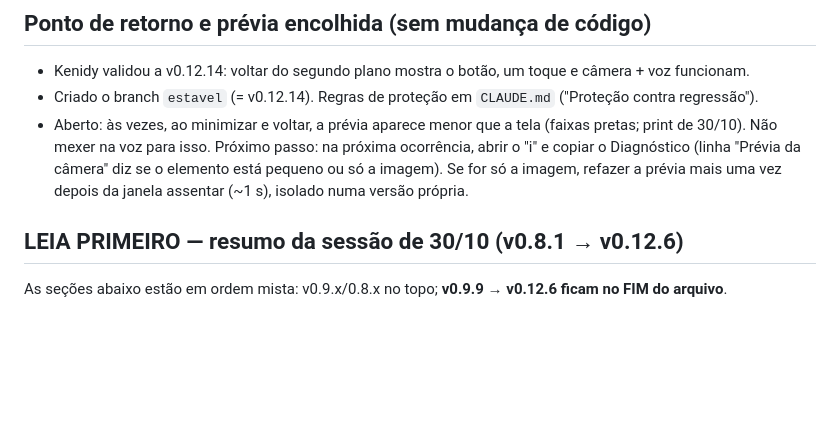
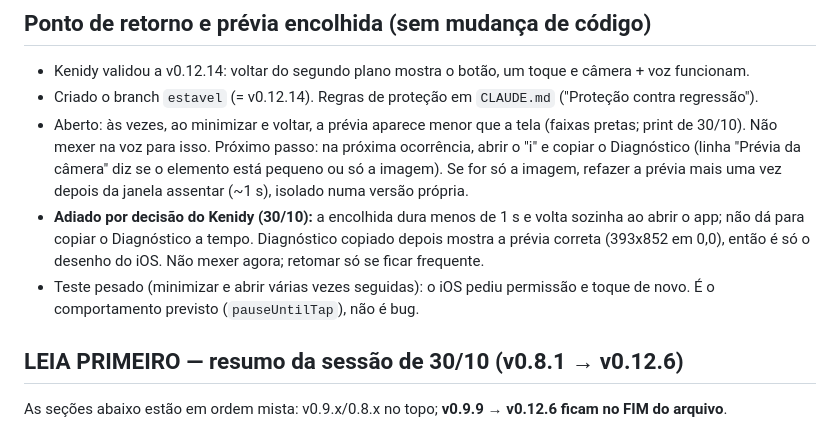
Before and after one commit to Kenidy-WS/Clip, a Markdown page: docs/STATUS.md, the part around the change. Rendered like a GitHub page; blank space fills up the shorter version.

Commit message:
docs: prévia encolhida adiada por decisão do Kenidy
Co-Authored-By: Claude Sonnet 5.5 <noreply@anthropic.com>
Claude-Session: https://claude.ai/code/session_01G9VCdvD8VCeJYq8XSgH1oB

```diff
--- a/docs/STATUS.md
+++ b/docs/STATUS.md
@@ -9,6 +9,9 @@
 - Aberto: às vezes, ao minimizar e voltar, a prévia aparece menor que a tela (faixas pretas; print de 30/10). Não mexer na voz para isso.
   Próximo passo: na próxima ocorrência, abrir o "i" e copiar o Diagnóstico (linha "Prévia da câmera" diz se o elemento está pequeno ou só a imagem).
   Se for só a imagem, refazer a prévia mais uma vez depois da janela assentar (~1 s), isolado numa versão própria.
+- **Adiado por decisão do Kenidy (30/10):** a encolhida dura menos de 1 s e volta sozinha ao abrir o app; não dá para copiar o Diagnóstico a tempo.
+  Diagnóstico copiado depois mostra a prévia correta (393x852 em 0,0), então é só o desenho do iOS. Não mexer agora; retomar só se ficar frequente.
+- Teste pesado (minimizar e abrir várias vezes seguidas): o iOS pediu permissão e toque de novo. É o comportamento previsto (`pauseUntilTap`), não é bug.
 
 ## LEIA PRIMEIRO — resumo da sessão de 30/10 (v0.8.1 → v0.12.6)
 
```
